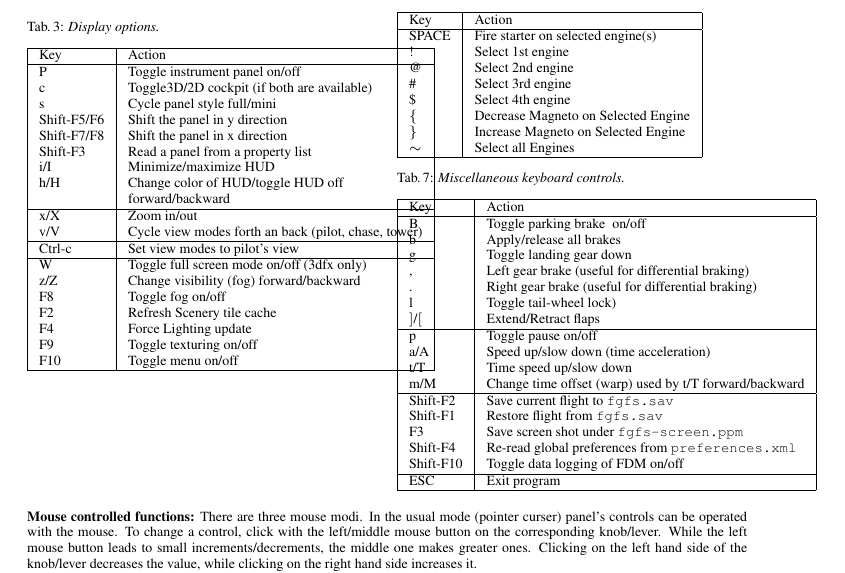
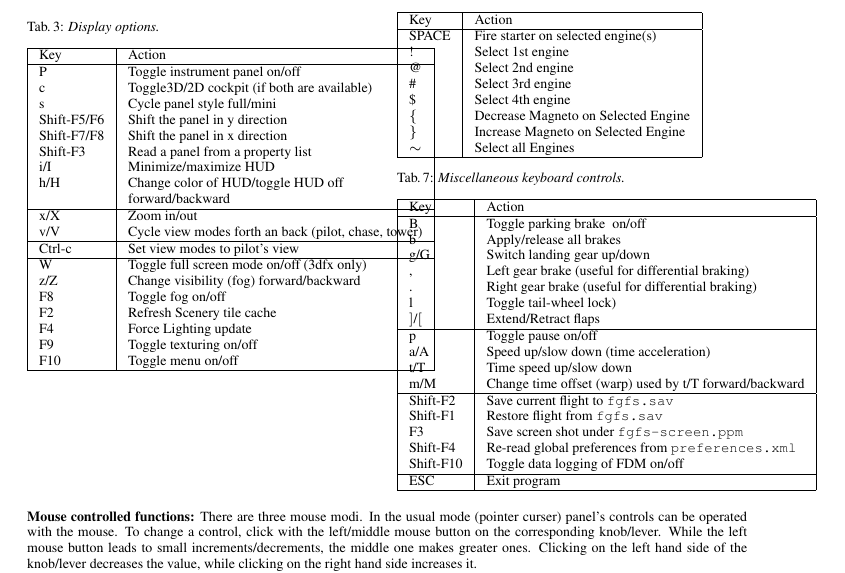
Before and after one commit to tonghuix/getstart-zh, a LaTeX document (source/FGShortRef.tex, which reads source/tab8.tex): part of the page, cut so that both start at the same text. Compiled offline with pdfLaTeX.

Commit message:
Landing gear switch has changed.

```diff
--- a/source/tab8.tex
+++ b/source/tab8.tex
@@ -28,7 +28,7 @@
 Key         &  Action\\\hline
   B 				& Toggle parking brake \index{brakes}\index{parking brake} on/off\\
   b 				& Apply/release all \Index{brakes}\\
-  g 				& Toggle landing gear down \index{gear}\index{landing gear}\\
+  g/G				& Switch landing gear up/down \index{gear}\index{landing gear}\\
   , 				& Left gear brake (useful for \Index{differential braking})\\
   . 				& Right gear brake (useful for \Index{differential braking})\\
   l 				& Toggle \Index{tail-wheel lock})\\
```
